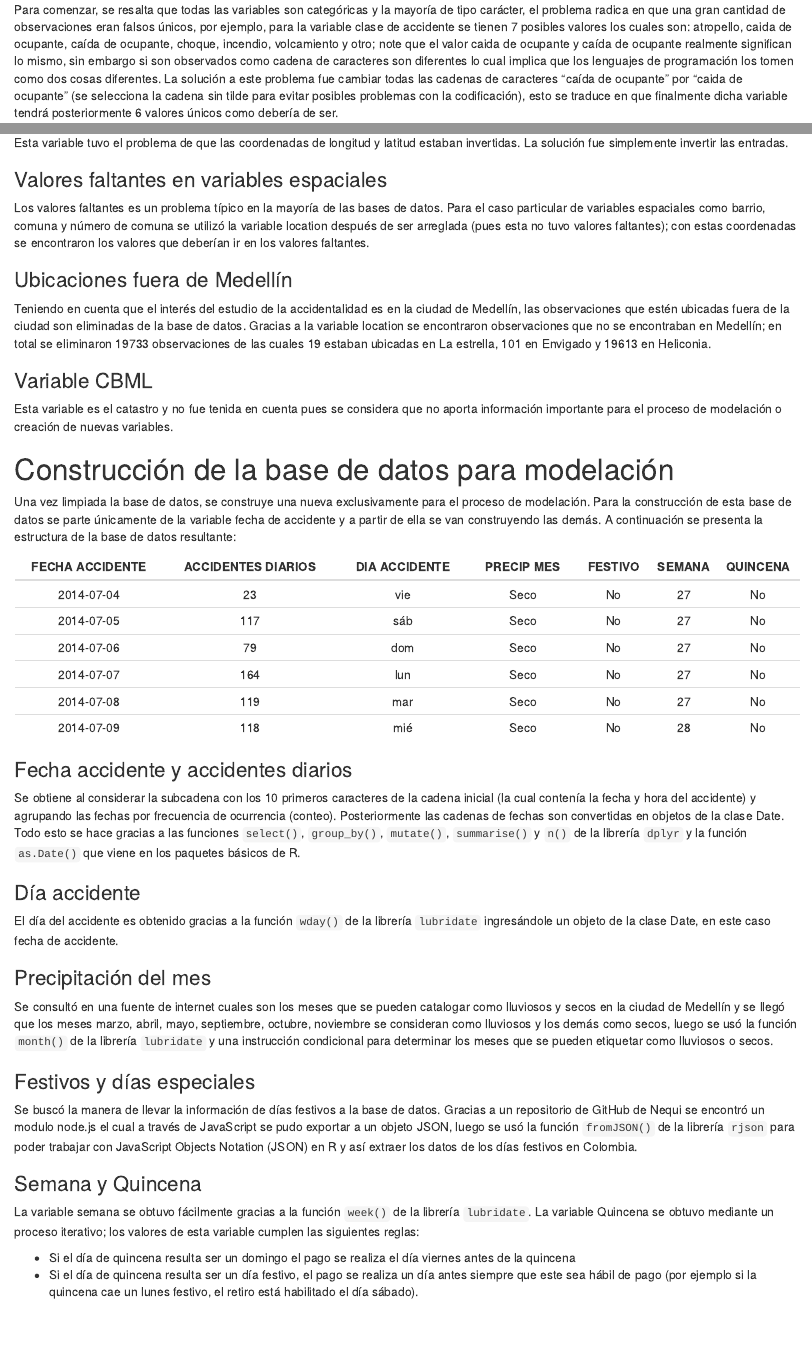
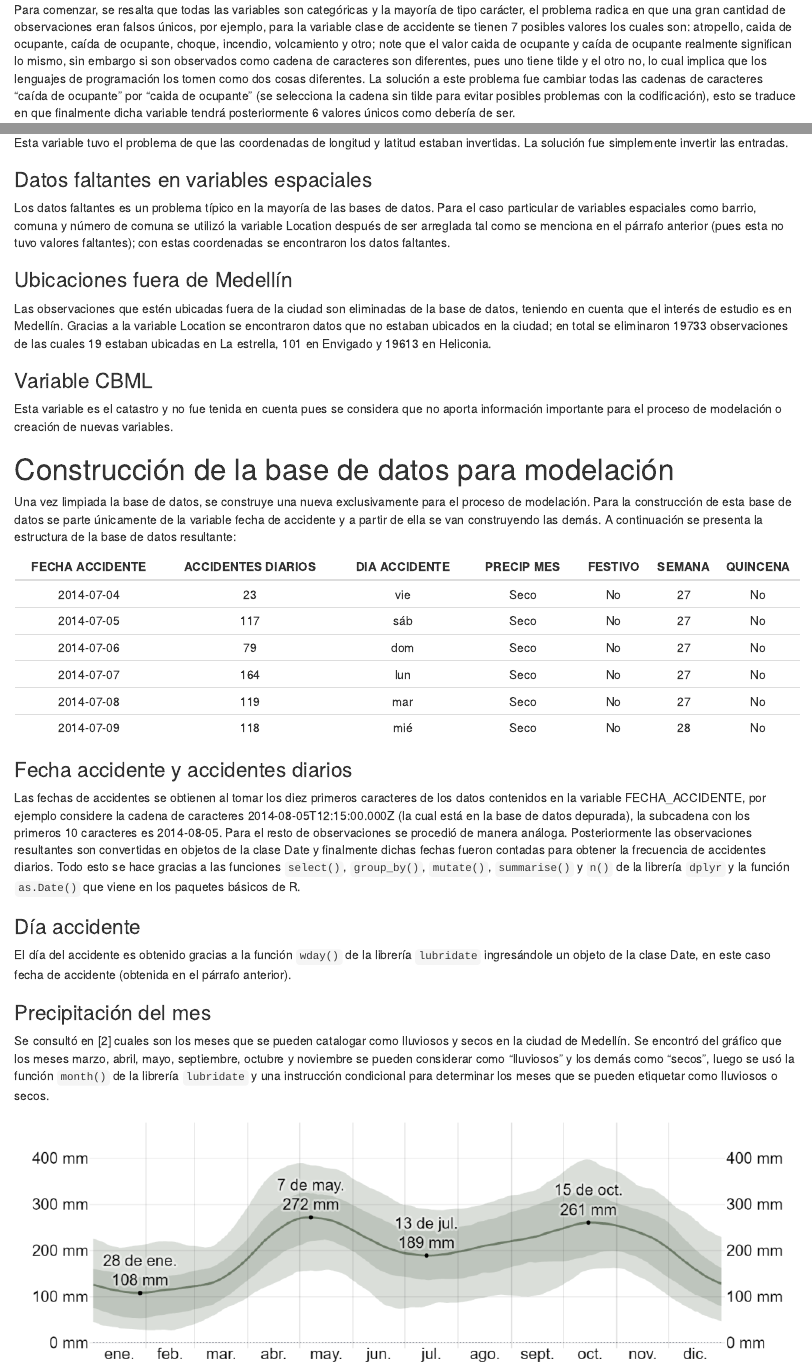
Before and after one commit to SimonPGM/AccidentesViales, an R Markdown document (InformeTecnico/Informe.Rmd): the page in a window 1100 px wide, from 300 px down, and a second part further down, joined at a grey line. The pictures show the output file InformeTecnico/Informe.html that the author committed with the source, opened offline.

Commit message:
review and fix of first version of report

````diff
--- a/InformeTecnico/Informe.Rmd
+++ b/InformeTecnico/Informe.Rmd
@@ -32,12 +33,13 @@ eran falsos únicos, por ejemplo, para la variable clase de accidente se tienen
 7 posibles valores los cuales son: atropello, caida de ocupante, caída de
 ocupante, choque,  incendio, volcamiento y otro; note que el valor caida de
 ocupante y caída de ocupante realmente significan lo mismo, sin embargo si
-son observados como cadena de caracteres son diferentes lo cual implica que
-los lenguajes de programación los tomen como dos cosas diferentes. La solución
-a este problema fue cambiar todas las cadenas de caracteres "caída de ocupante"
-por "caida de ocupante" (se selecciona la cadena sin tilde para evitar posibles
-problemas con la codificación), esto se traduce en que finalmente dicha variable
-tendrá posteriormente 6 valores únicos como debería de ser.
+son observados como cadena de caracteres son diferentes, pues uno tiene tilde
+y el otro no, lo cual implica que los lenguajes de programación los tomen como
+dos cosas diferentes. La solución a este problema fue cambiar todas las cadenas
+de caracteres "caída de ocupante" por "caida de ocupante" (se selecciona la
+cadena sin tilde para evitar posibles problemas con la codificación), esto
+se traduce en que finalmente dicha variable tendrá posteriormente 6 valores
+únicos como debería de ser.
 
 Este problema paso en varias variables de la base de datos y el proceso para
 solucionar dicho inconveniente fue análogo al hecho con la variable clase de
@@ -48,22 +50,22 @@ accidente.
 Esta variable tuvo el problema de que las coordenadas de longitud y latitud
 estaban invertidas. La solución fue simplemente invertir las entradas.
 
-### Valores faltantes en variables espaciales
+### Datos faltantes en variables espaciales
 
-Los valores faltantes es un problema típico en la mayoría de las bases de datos.
+Los datos faltantes es un problema típico en la mayoría de las bases de datos.
 Para el caso particular de variables espaciales como barrio, comuna y número de
-comuna se utilizó la variable location después de ser arreglada (pues esta no
-tuvo valores faltantes); con estas coordenadas se encontraron los valores que
-deberían ir en los valores faltantes.
+comuna se utilizó la variable Location después de ser arreglada tal como se
+menciona en el párrafo anterior (pues esta no tuvo valores faltantes); con
+estas coordenadas se encontraron los datos faltantes.
 
 ### Ubicaciones fuera de Medellín
 
-Teniendo en cuenta que el interés del estudio de la accidentalidad es en la
-ciudad de Medellín, las observaciones que estén ubicadas fuera de la ciudad son
-eliminadas de la base de datos. Gracias a la variable location se encontraron
-observaciones que no se encontraban en Medellín; en total se eliminaron 19733
-observaciones de las cuales 19 estaban ubicadas en La estrella, 101 en Envigado
-y 19613 en Heliconia.
+Las observaciones que estén ubicadas fuera de la ciudad son
+eliminadas de la base de datos, teniendo en cuenta que el interés de estudio
+es en Medellín. Gracias a la variable Location se encontraron datos que no
+estaban ubicados en la ciudad; en total se eliminaron 19733 observaciones de
+las cuales 19 estaban ubicadas en La estrella, 101 en Envigado y 19613 en
+Heliconia.
 
 ### Variable CBML
 
@@ -82,38 +84,49 @@ datos resultante:
 ```{r}
 basemodelo <- readRDS("basemodelo.Rds")
 kable(head(basemodelo),
-             col.names = c("FECHA ACCIDENTE", "ACCIDENTES DIARIOS", "DIA ACCIDENTE",
-                           "PRECIP MES", "FESTIVO", "SEMANA", "QUINCENA"),
+             col.names = c("FECHA ACCIDENTE", "ACCIDENTES DIARIOS",
+                           "DIA ACCIDENTE", "PRECIP MES", "FESTIVO",
+                           "SEMANA", "QUINCENA"),
              align = "c")
 ```
 
 
 ### Fecha accidente y accidentes diarios
 
-Se obtiene al considerar la subcadena con los 10 primeros caracteres de la
-cadena inicial (la cual contenía la fecha y hora del accidente) y agrupando
-las fechas por frecuencia de ocurrencia (conteo). Posteriormente las cadenas
-de fechas son convertidas en objetos de la clase Date. Todo esto se hace
-gracias a las funciones `select()`, `group_by()`, `mutate()`, `summarise()` y
-`n()` de la librería `dplyr` y la función `as.Date()` que viene en los paquetes
-básicos de R.
+Las fechas de accidentes se obtienen al tomar los diez primeros caracteres de
+los datos contenidos en la variable FECHA_ACCIDENTE, por ejemplo considere la
+cadena de caracteres 2014-08-05T12:15:00.000Z (la cual está en la base de datos
+depurada), la subcadena con los primeros 10 caracteres es 2014-08-05. Para el
+resto de observaciones se procedió de manera análoga. Posteriormente las
+observaciones resultantes son convertidas en objetos de la clase Date y
+finalmente dichas fechas fueron contadas para obtener la frecuencia de
+accidentes diarios. Todo esto se hace gracias a las funciones `select()`,
+`group_by()`, `mutate()`, `summarise()` y `n()` de la librería `dplyr` y la
+función `as.Date()` que viene en los paquetes básicos de R.
 
 ### Día accidente
 
 El día del accidente es obtenido gracias a la función `wday()` de la librería
 `lubridate` ingresándole un objeto de la clase Date, en este caso fecha de
-accidente.
+accidente (obtenida en el párrafo anterior).
 
 ### Precipitación del mes
 
-Se consultó en una fuente de internet cuales son los meses que se pueden
-catalogar como lluviosos y secos en la ciudad de Medellín y se llegó que
-los meses marzo, abril, mayo, septiembre, octubre, noviembre se consideran
-como lluviosos y los demás como secos, luego se usó la función `month()`
+<!-- [2]: https://es.weatherspark.com/y/22535/Clima-promedio-en-Medell%C3%ADn-Colombia-durante-todo-el-a%C3%B1o -->
+
+Se consultó en [2] cuales son los meses que se pueden
+catalogar como lluviosos y secos en la ciudad de Medellín. Se encontró del
+gráfico que los meses marzo, abril, mayo, septiembre, octubre y noviembre se
+pueden considerar
+como "lluviosos" y los demás como "secos", luego se usó la función `month()`
 de la librería `lubridate` y una instrucción condicional para determinar
 los meses que se pueden etiquetar como lluviosos o secos.
 
+![](seco_lluvioso.png)
+
 ### Festivos y días especiales
+
+<!-- [3] Repo de github de Nequi -->
 
 Se buscó la manera de llevar la información de días festivos a la base de datos.
 Gracias a un repositorio de GitHub de Nequi se encontró un modulo node.js el
````
Also changed, not shown: InformeTecnico/Informe.html, InformeTecnico/seco_lluvioso.png (added), InformeTecnico/Informe.Rmd (9 more changed lines).
